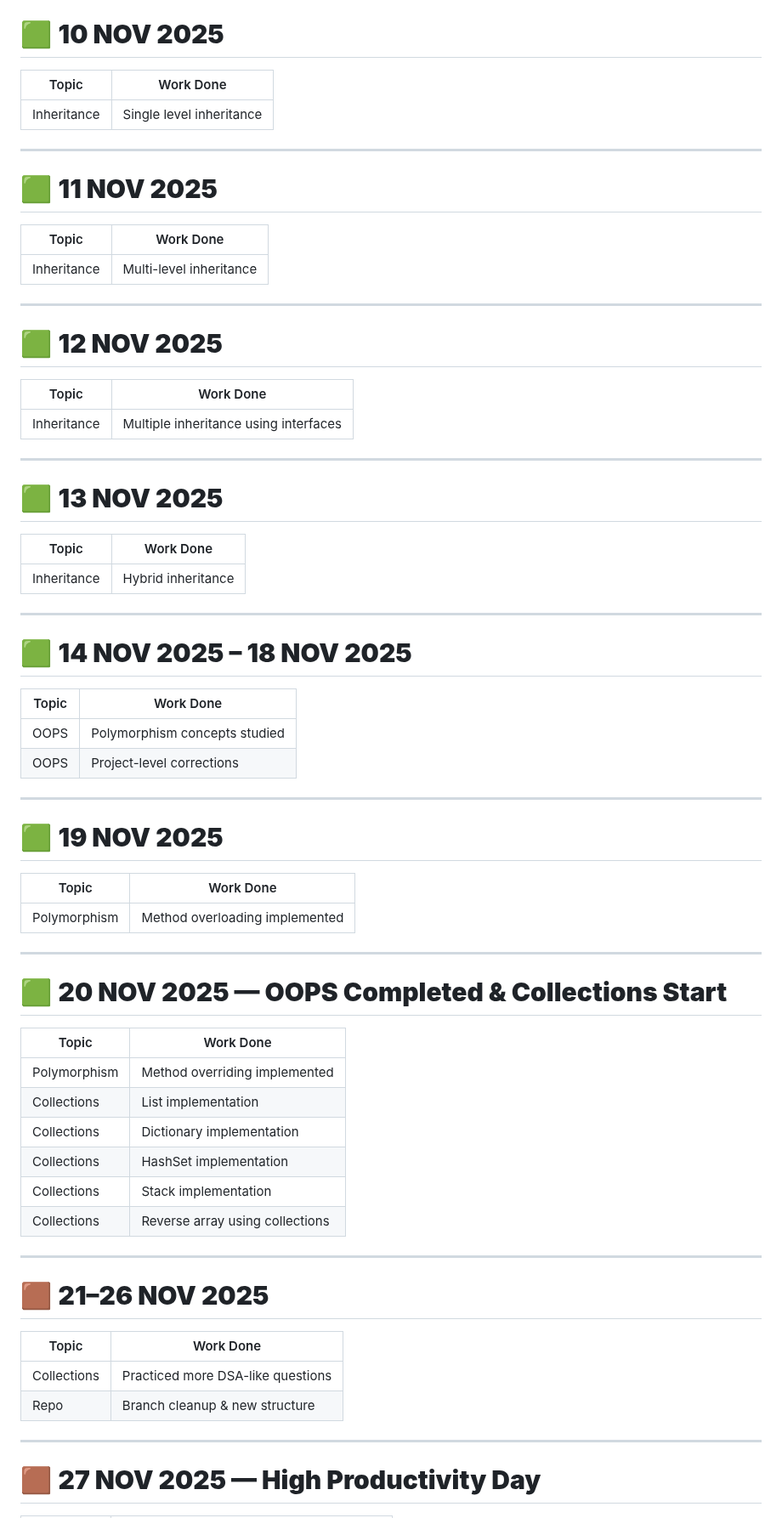
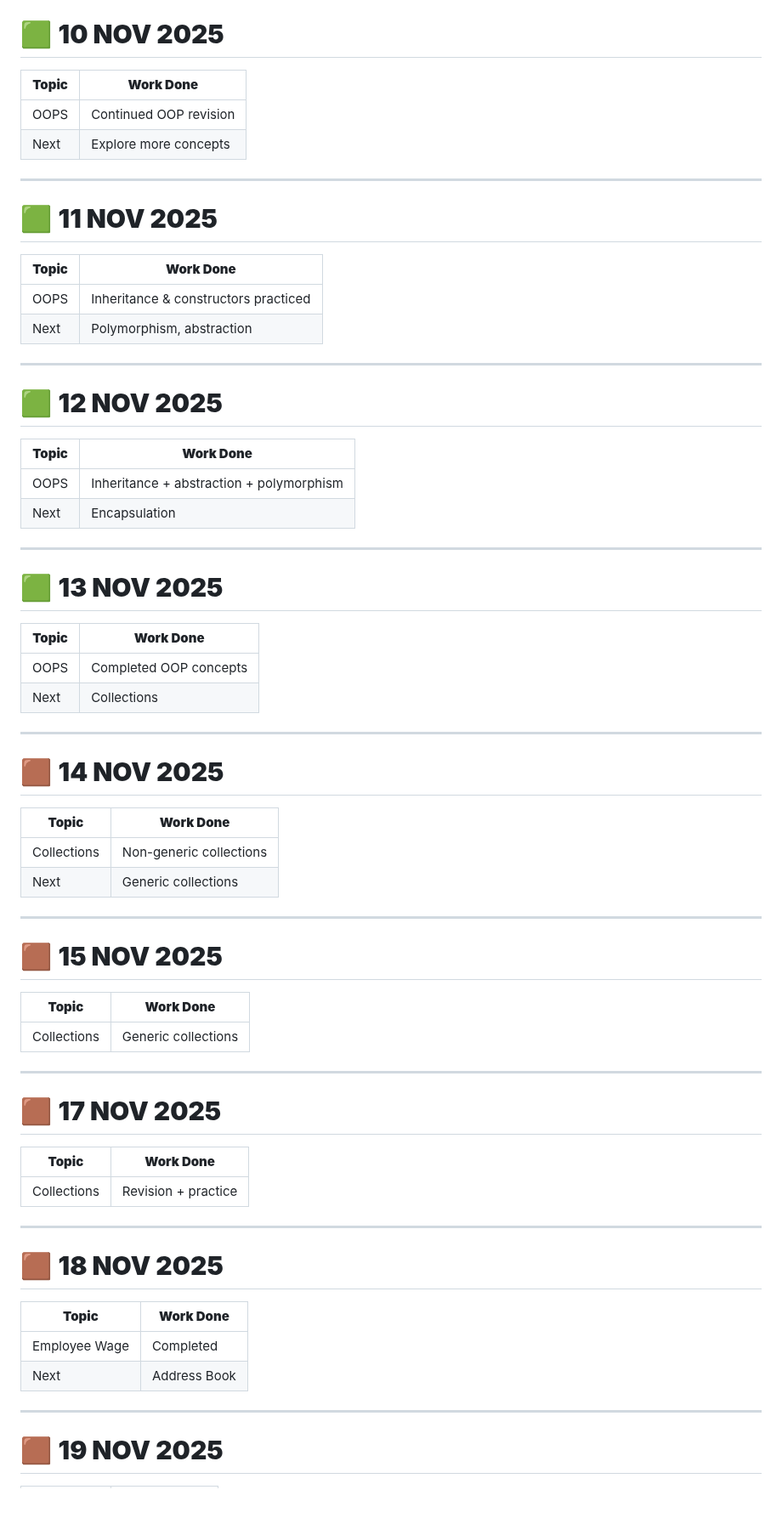
Before and after one commit to srikesh2k4/BridgeLabz-Training-AMTPL, a Markdown page: README.md, the part around one of its changes. Shown at 85% size. Rendered like a GitHub page.

```diff
--- a/README.md
+++ b/README.md
@@ -142,74 +135,73 @@
 
 # 🟩 **10 NOV 2025**
 
-| Topic       | Work Done                |
-| ----------- | ------------------------ |
-| Inheritance | Single level inheritance |
+| **Topic** | **Work Done**          |
+| --------- | ---------------------- |
+| OOPS      | Continued OOP revision |
+| Next      | Explore more concepts  |
 
 ---
 
 # 🟩 **11 NOV 2025**
 
-| Topic       | Work Done               |
-| ----------- | ----------------------- |
-| Inheritance | Multi-level inheritance |
+| **Topic** | **Work Done**                        |
+| --------- | ------------------------------------ |
+| OOPS      | Inheritance & constructors practiced |
+| Next      | Polymorphism, abstraction            |
 
 ---
 
 # 🟩 **12 NOV 2025**
 
-| Topic       | Work Done                             |
-| ----------- | ------------------------------------- |
-| Inheritance | Multiple inheritance using interfaces |
+| **Topic** | **Work Done**                            |
+| --------- | ---------------------------------------- |
+| OOPS      | Inheritance + abstraction + polymorphism |
+| Next      | Encapsulation                            |
 
 ---
 
 # 🟩 **13 NOV 2025**
 
-| Topic       | Work Done          |
-| ----------- | ------------------ |
-| Inheritance | Hybrid inheritance |
+| **Topic** | **Work Done**          |
+| --------- | ---------------------- |
+| OOPS      | Completed OOP concepts |
+| Next      | Collections            |
 
 ---
 
-# 🟩 **14 NOV 2025 – 18 NOV 2025**
+# 🟫 **14 NOV 2025**
 
-| Topic | Work Done                     |
-| ----- | ----------------------------- |
-| OOPS  | Polymorphism concepts studied |
-| OOPS  | Project-level corrections     |
+| **Topic**   | **Work Done**           |
+| ----------- | ----------------------- |
+| Collections | Non-generic collections |
+| Next        | Generic collections     |
 
 ---
 
-# 🟩 **19 NOV 2025**
+# 🟫 **15 NOV 2025**
 
-| Topic        | Work Done                      |
-| ------------ | ------------------------------ |
-| Polymorphism | Method overloading implemented |
+| **Topic**   | **Work Done**       |
+| ----------- | ------------------- |
+| Collections | Generic collections |
 
 ---
 
-# 🟩 **20 NOV 2025 — OOPS Completed & Collections Start**
+# 🟫 **17 NOV 2025**
 
-| Topic        | Work Done                       |
-| ------------ | ------------------------------- |
-| Polymorphism | Method overriding implemented   |
-| Collections  | List implementation             |
-| Collections  | Dictionary implementation       |
-| Collections  | HashSet implementation          |
-| Collections  | Stack implementation            |
-| Collections  | Reverse array using collections |
+| **Topic**   | **Work Done**       |
+| ----------- | ------------------- |
+| Collections | Revision + practice |
 
 ---
 
-# 🟫 **21–26 NOV 2025**
+# 🟫 **18 NOV 2025**
 
-| Topic       | Work Done                         |
-| ----------- | --------------------------------- |
-| Collections | Practiced more DSA-like questions |
-| Repo        | Branch cleanup & new structure    |
+| **Topic**     | **Work Done** |
+| ------------- | ------------- |
+| Employee Wage | Completed     |
+| Next          | Address Book  |
 
 ---
 
-# 🟫 **27 NOV 2025 — High Productivity Day**
+# 🟫 **19 NOV 2025**
 
```
Also changed, not shown: other parts of README.md (+241 -95 lines).
